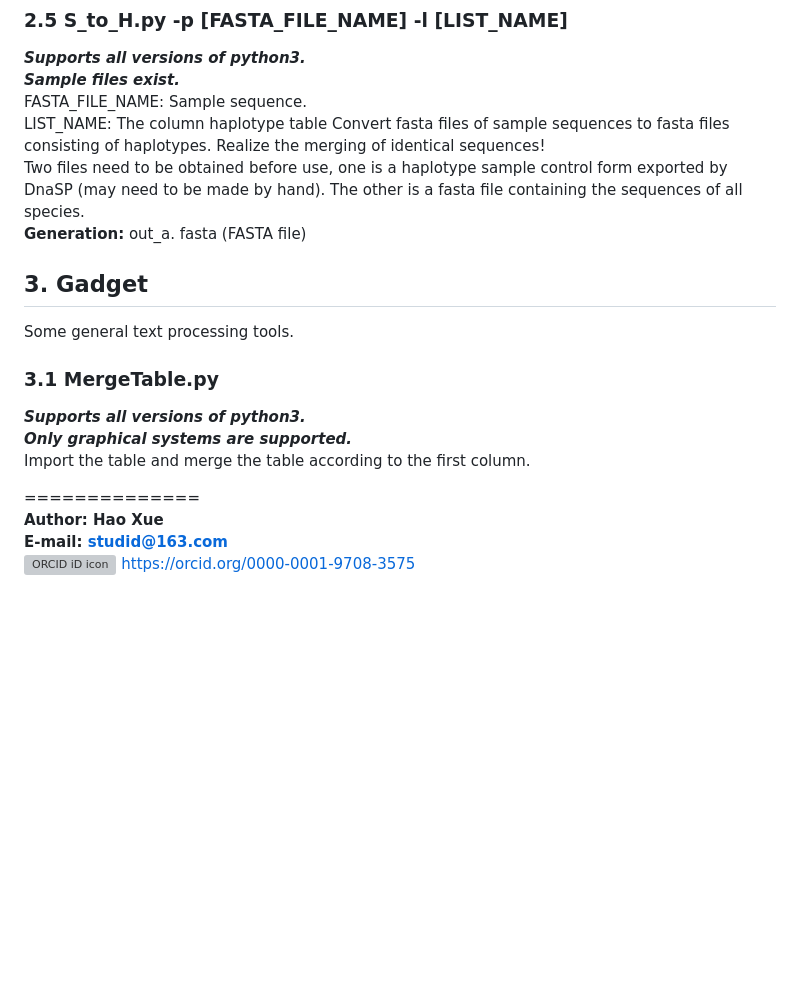
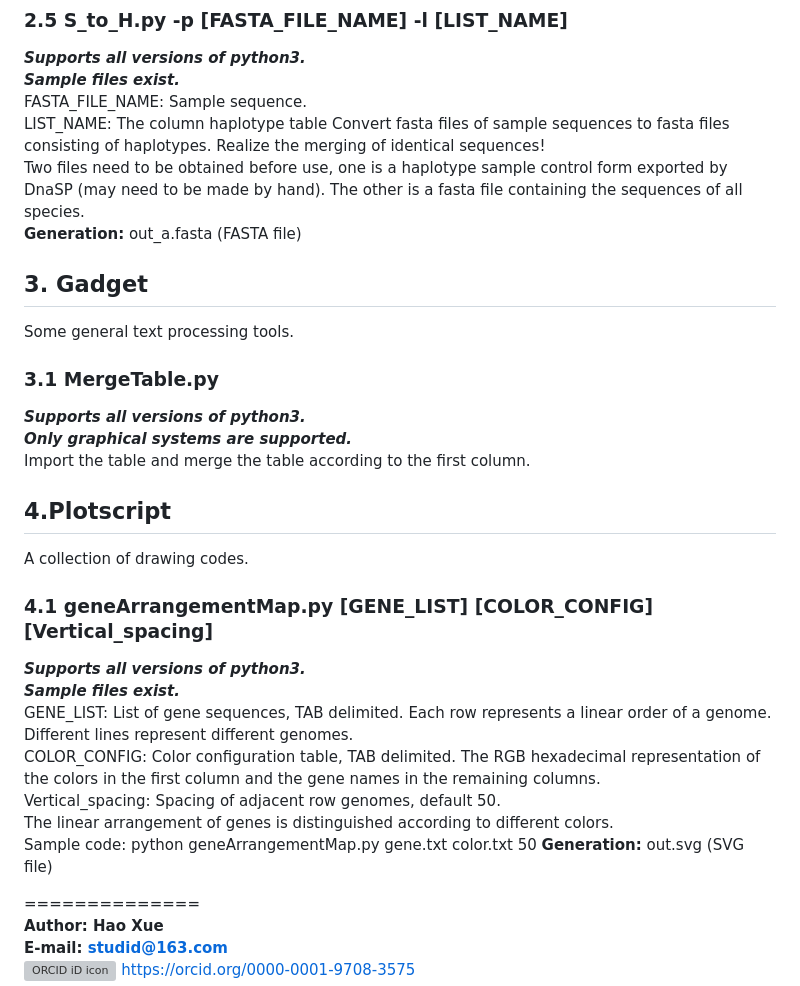
Before and after one commit to shueho/BioDataTools, a Markdown page: README.md, the part around the change. GitHub-like rendering; blank space fills up the shorter version; grey boxes are pictures that could not be loaded.

```diff
--- a/README.md
+++ b/README.md
@@ -90,7 +90,7 @@ FASTA_FILE_NAME: Sample sequence.
 LIST_NAME: The column haplotype table
 Convert fasta files of sample sequences to fasta files consisting of haplotypes. Realize the merging of identical sequences!
 Two files need to be obtained before use, one is a haplotype sample control form exported by DnaSP (may need to be made by hand). The other is a fasta file containing the sequences of all species.
-**Generation:** out_a. fasta (FASTA file)
+**Generation:** out_a.fasta (FASTA file)
 
 
 ## 3. Gadget
@@ -101,6 +101,19 @@ Some general text processing tools.
 ***Only graphical systems are supported.***
 Import the table and merge the table according to the first column.
 
+
+## 4.Plotscript
+A collection of drawing codes.
+
+### 4.1 geneArrangementMap.py [GENE_LIST] [COLOR_CONFIG] [Vertical_spacing]
+***Supports all versions of python3.***
+***Sample files exist.***
+GENE_LIST: List of gene sequences, TAB delimited. Each row represents a linear order of a genome. Different lines represent different genomes.
+COLOR_CONFIG: Color configuration table, TAB delimited. The RGB hexadecimal representation of the colors in the first column and the gene names in the remaining columns.
+Vertical_spacing: Spacing of adjacent row genomes, default 50.
+The linear arrangement of genes is distinguished according to different colors.
+Sample code: python geneArrangementMap.py gene.txt color.txt 50
+**Generation:** out.svg (SVG file)
 
 
 
```
